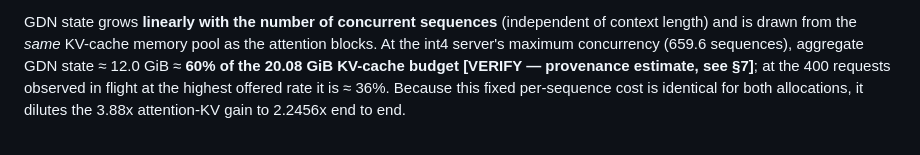
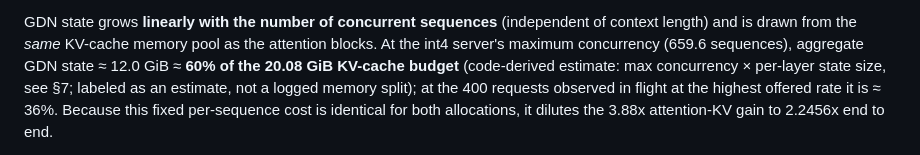
Before and after one commit to TanC8186/hybrid-cache-precision, a Markdown page: docs/paper/serving-evaluation-2026-08-03.md, the part around the change. Drawn GitHub-style.

Commit message:
docs(paper): resolve last residual [VERIFY] provenance marker in serving-evaluation §7 (GDN 60%-of-budget as labeled code-derived estimate)

```diff
--- a/docs/paper/serving-evaluation-2026-08-03.md
+++ b/docs/paper/serving-evaluation-2026-08-03.md
@@ -107,7 +107,8 @@ and is *not* quantized by the KV scheme. From `MambaStateShapeCalculator
 GDN state grows **linearly with the number of concurrent sequences** (independent of context
 length) and is drawn from the *same* KV-cache memory pool as the attention blocks. At the int4
 server's maximum concurrency (659.6 sequences), aggregate GDN state ≈ 12.0 GiB ≈ **60% of the
-20.08 GiB KV-cache budget** **[VERIFY — provenance estimate, see §7]**; at the 400 requests
+20.08 GiB KV-cache budget** (code-derived estimate: max concurrency × per-layer state size,
+see §7; labeled as an estimate, not a logged memory split); at the 400 requests
 observed in flight at the highest offered rate it is ≈ 36%. Because this fixed per-sequence cost
 is identical for both allocations, it dilutes the 3.88x attention-KV gain to 2.2456x end to end.
 
```
